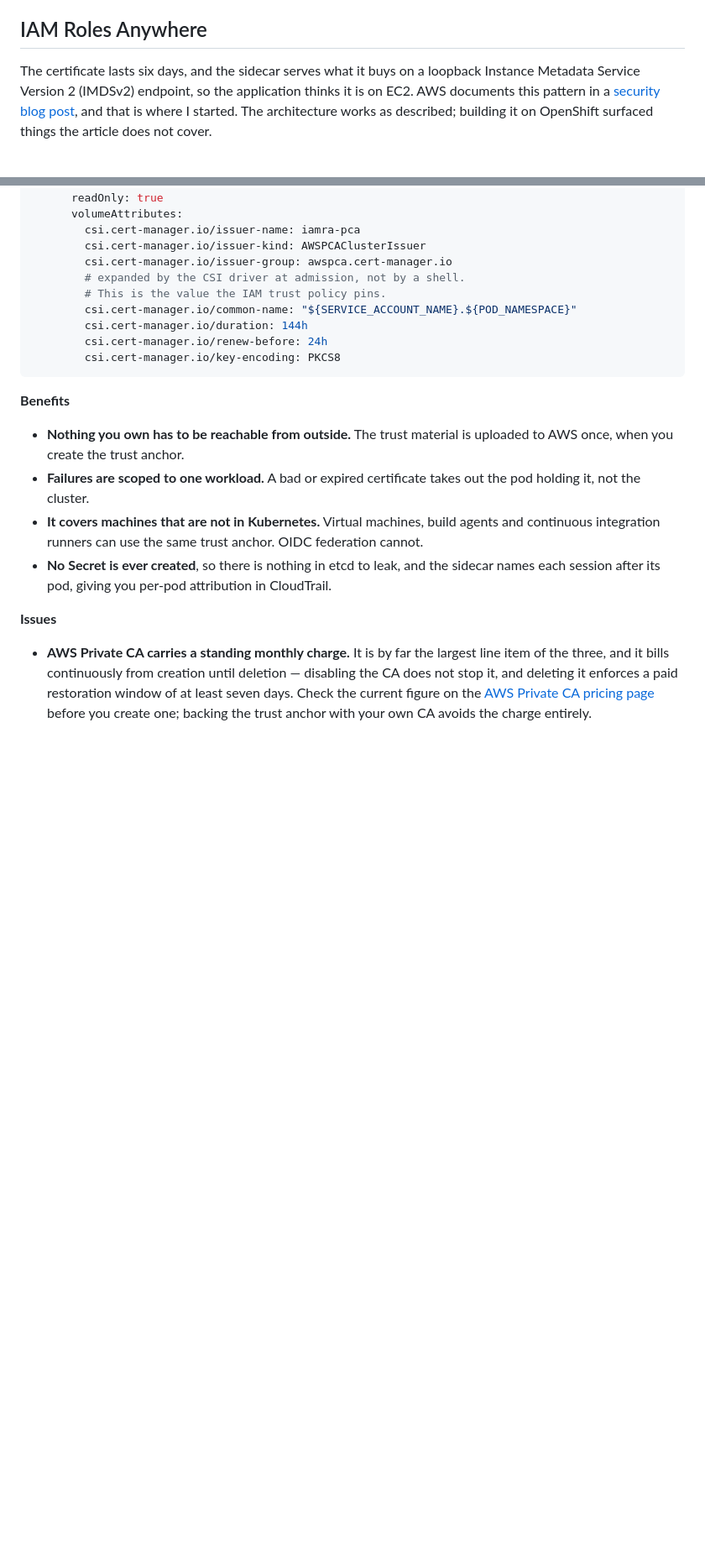
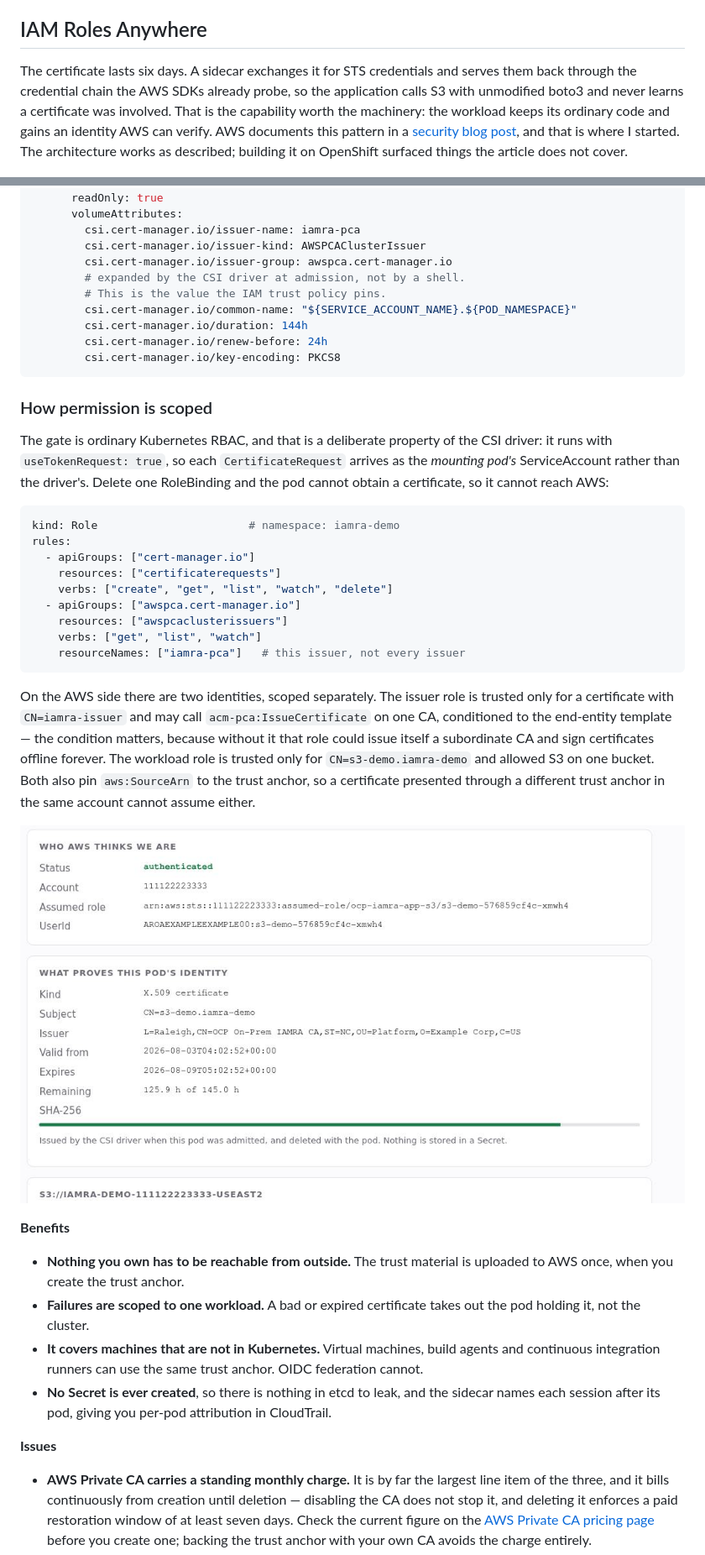
Before and after one commit to MoOyeg/ocp-onprem-aws-auth, a Markdown page: blog/three-ways-into-aws.md, 2 parts joined by grey strips. Shown at 84% size. Rendered like a GitHub page; blank space fills up the shorter version.

````diff
--- a/blog/three-ways-into-aws.md
+++ b/blog/three-ways-into-aws.md
@@ -57,11 +59,14 @@ to reach *back*.
 
 ## IAM Roles Anywhere
 
-The certificate lasts six days, and the sidecar serves what it buys on a loopback
-Instance Metadata Service Version 2 (IMDSv2) endpoint, so the application thinks
-it is on EC2. AWS documents this pattern in a [security blog post][aws-post], and
-that is where I started. The architecture works as described; building it on
-OpenShift surfaced things the article does not cover.
+The certificate lasts six days. A sidecar exchanges it for STS credentials and
+serves them back through the credential chain the AWS SDKs already probe, so the
+application calls S3 with unmodified boto3 and never learns a certificate was
+involved. That is the capability worth the machinery: the workload keeps its
+ordinary code and gains an identity AWS can verify. AWS documents this pattern in
+a [security blog post][aws-post], and that is where I started. The architecture
+works as described; building it on OpenShift surfaced things the article does not
+cover.
 
 [aws-post]: https://aws.amazon.com/blogs/security/connect-your-on-premises-kubernetes-cluster-to-aws-apis-using-iam-roles-anywhere/
 
@@ -101,6 +115,36 @@ volumes:
         csi.cert-manager.io/renew-before: 24h
         csi.cert-manager.io/key-encoding: PKCS8
 ```
+
+### How permission is scoped
+
+The gate is ordinary Kubernetes RBAC, and that is a deliberate property of the
+CSI driver: it runs with `useTokenRequest: true`, so each `CertificateRequest`
+arrives as the *mounting pod's* ServiceAccount rather than the driver's. Delete
+one RoleBinding and the pod cannot obtain a certificate, so it cannot reach AWS:
+
+```yaml
+kind: Role                       # namespace: iamra-demo
+rules:
+  - apiGroups: ["cert-manager.io"]
+    resources: ["certificaterequests"]
+    verbs: ["create", "get", "list", "watch", "delete"]
+  - apiGroups: ["awspca.cert-manager.io"]
+    resources: ["awspcaclusterissuers"]
+    verbs: ["get", "list", "watch"]
+    resourceNames: ["iamra-pca"]   # this issuer, not every issuer
+```
+
+On the AWS side there are two identities, scoped separately. The issuer role is
+trusted only for a certificate with `CN=iamra-issuer` and may call
+`acm-pca:IssueCertificate` on one CA, conditioned to the end-entity template — the
+condition matters, because without it that role could issue itself a subordinate
+CA and sign certificates offline forever. The workload role is trusted only for
+`CN=s3-demo.iamra-demo` and allowed S3 on one bucket. Both also pin
+`aws:SourceArn` to the trust anchor, so a certificate presented through a
+different trust anchor in the same account cannot assume either.
+
+![The demo app showing its certificate and assumed role](../docs/images/app-iamra.jpg)
 
 **Benefits**
 
````
Also changed, not shown: other parts of blog/three-ways-into-aws.md (+74 -8 lines).
